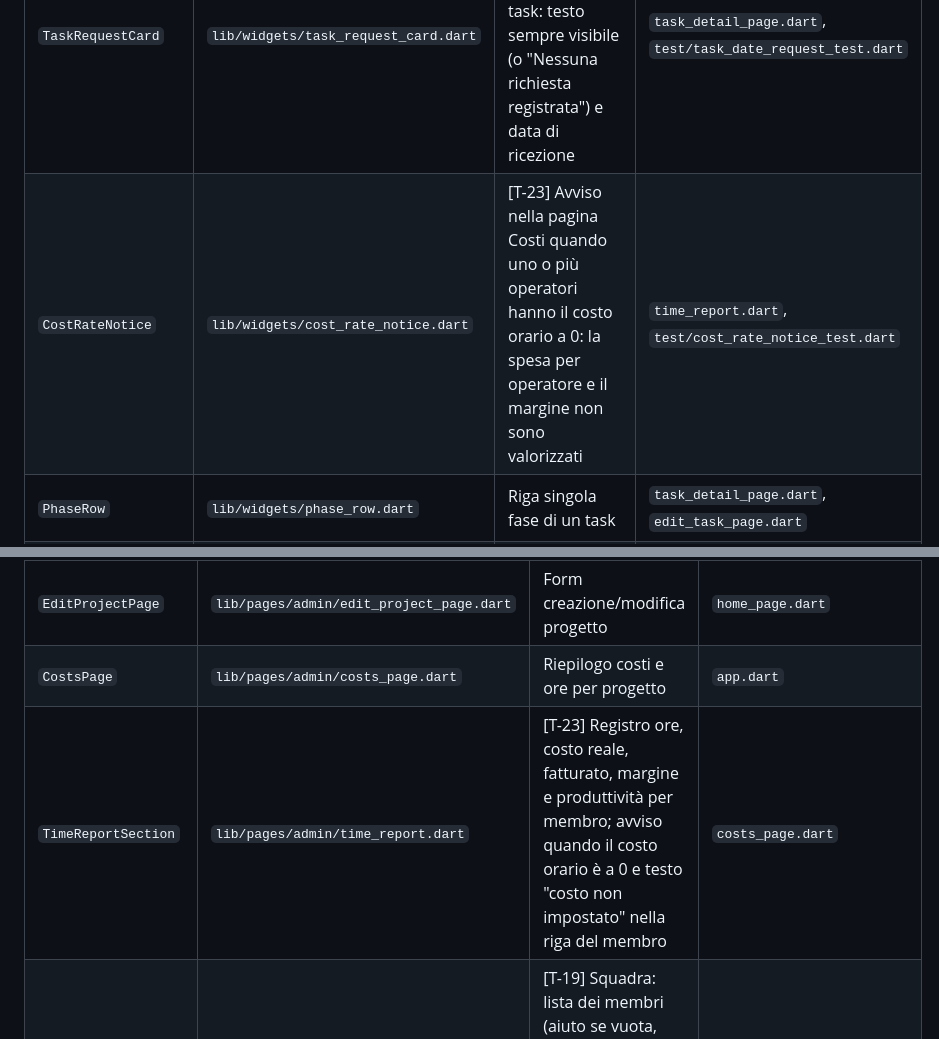
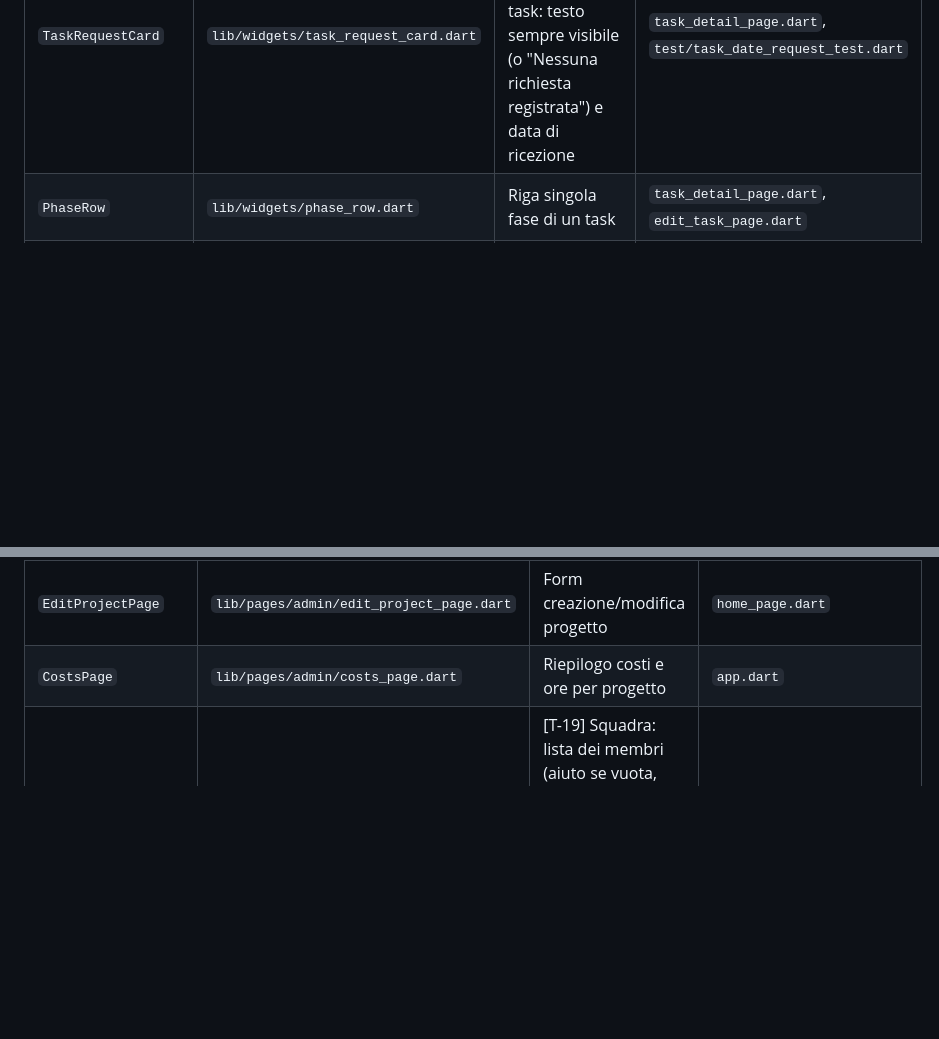
Before and after one commit to sbotz17/avanza, a Markdown page: docs/progetto/catalogo.md, 2 parts joined by grey strips. Drawn GitHub-style; blank space fills up the shorter version.

Commit message:
T-21: togliere dal catalogo le voci di T-23 e citare la mappa dei blocchi

```diff
--- a/docs/progetto/catalogo.md
+++ b/docs/progetto/catalogo.md
@@ -24,7 +24,6 @@ Aggiornare a ogni nuovo oggetto o modifica significativa.
 | `TaskCard` | `lib/widgets/task_card.dart` | [T-21] Card compatta per un task nella lista/kanban, con data e ora di creazione e ultimo aggiornamento | `kanban_board.dart`, `test/task_date_request_test.dart` |
 | `MetaLine` | `lib/widgets/meta_line.dart` | [T-21] Riga icona + testo per le date sotto il titolo del task (un solo componente per elenco e dettaglio) | `task_card.dart`, `task_detail_page.dart` |
 | `TaskRequestCard` | `lib/widgets/task_request_card.dart` | [T-21] Riquadro della richiesta originale del task: testo sempre visibile (o "Nessuna richiesta registrata") e data di ricezione | `task_detail_page.dart`, `test/task_date_request_test.dart` |
-| `CostRateNotice` | `lib/widgets/cost_rate_notice.dart` | [T-23] Avviso nella pagina Costi quando uno o più operatori hanno il costo orario a 0: la spesa per operatore e il margine non sono valorizzati | `time_report.dart`, `test/cost_rate_notice_test.dart` |
 | `PhaseRow` | `lib/widgets/phase_row.dart` | Riga singola fase di un task | `task_detail_page.dart`, `edit_task_page.dart` |
 | `ProgressBar` | `lib/widgets/progress_bar.dart` | Barra di avanzamento percentuale | `task_card.dart`, `task_detail_page.dart` |
 | `StatusPill` | `lib/widgets/status_pill.dart` | Pillola colorata per lo status del task | `task_card.dart`, `task_detail_page.dart` |
@@ -44,7 +43,6 @@ Aggiornare a ogni nuovo oggetto o modifica significativa.
 | `EditTaskPage` | `lib/pages/admin/edit_task_page.dart` | Form creazione/modifica task | `project_page.dart` |
 | `EditProjectPage` | `lib/pages/admin/edit_project_page.dart` | Form creazione/modifica progetto | `home_page.dart` |
 | `CostsPage` | `lib/pages/admin/costs_page.dart` | Riepilogo costi e ore per progetto | `app.dart` |
-| `TimeReportSection` | `lib/pages/admin/time_report.dart` | [T-23] Registro ore, costo reale, fatturato, margine e produttività per membro; avviso quando il costo orario è a 0 e testo "costo non impostato" nella riga del membro | `costs_page.dart` |
 | `TeamPage`, `TeamMembersView`, `MissingCostNotice`, `MemberDialog` | `lib/pages/admin/team_page.dart` | [T-19] Squadra: lista dei membri (aiuto se vuota, avviso se ci sono costi a 0) e dialogo Nuovo/Modifica membro con menu a tendina Ruolo (ruoli standard + "Altro…" con testo libero) | `app.dart`, `test/team_page_test.dart` |
 | `LoginPage` | `lib/pages/login_page.dart` | Login con email/password | `app.dart` |
 | `ClientAccessPage` | `lib/pages/client_access_page.dart` | Accesso cliente via token | `app.dart` |
```
Also changed, not shown: docs/progetto/indice.md (+1 -0 lines).
